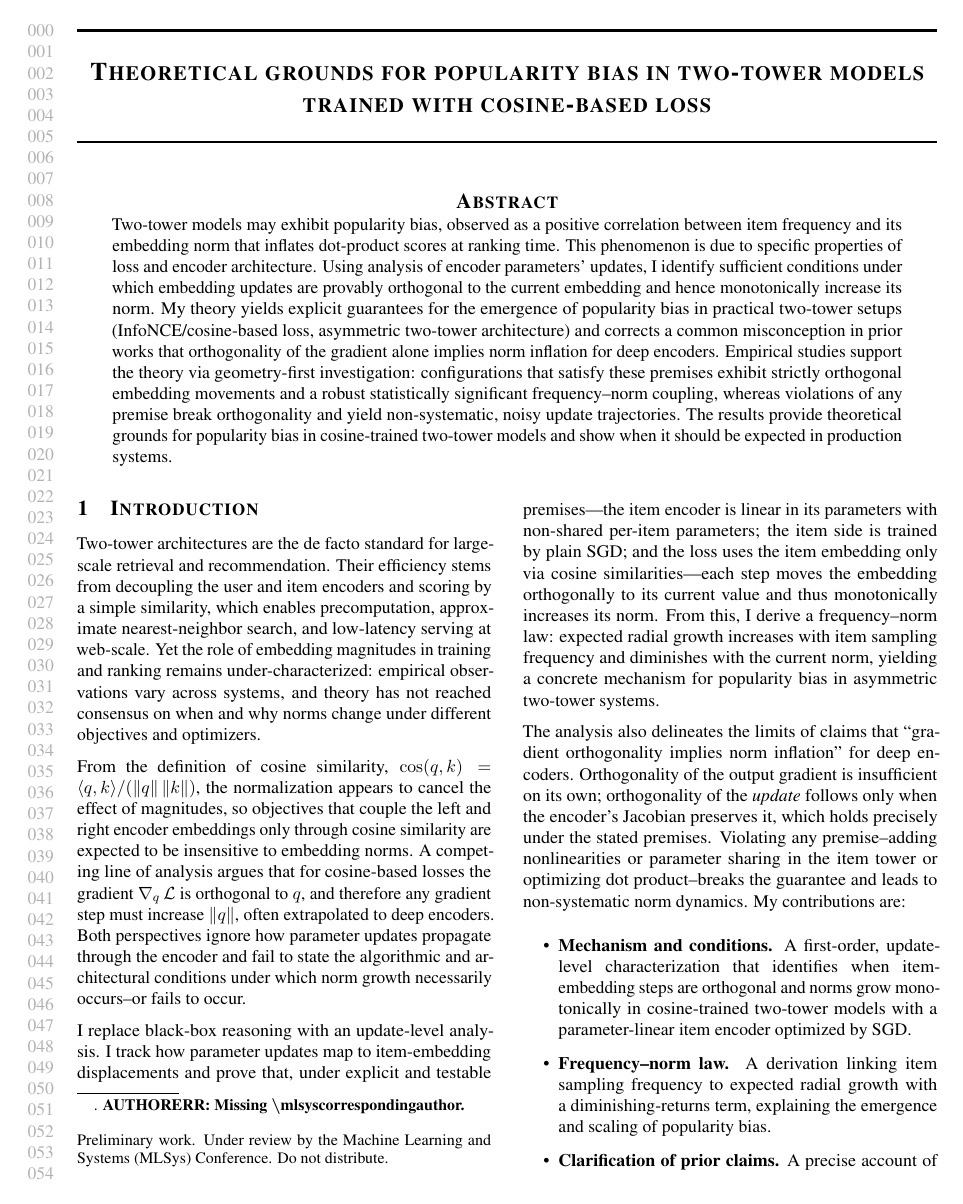
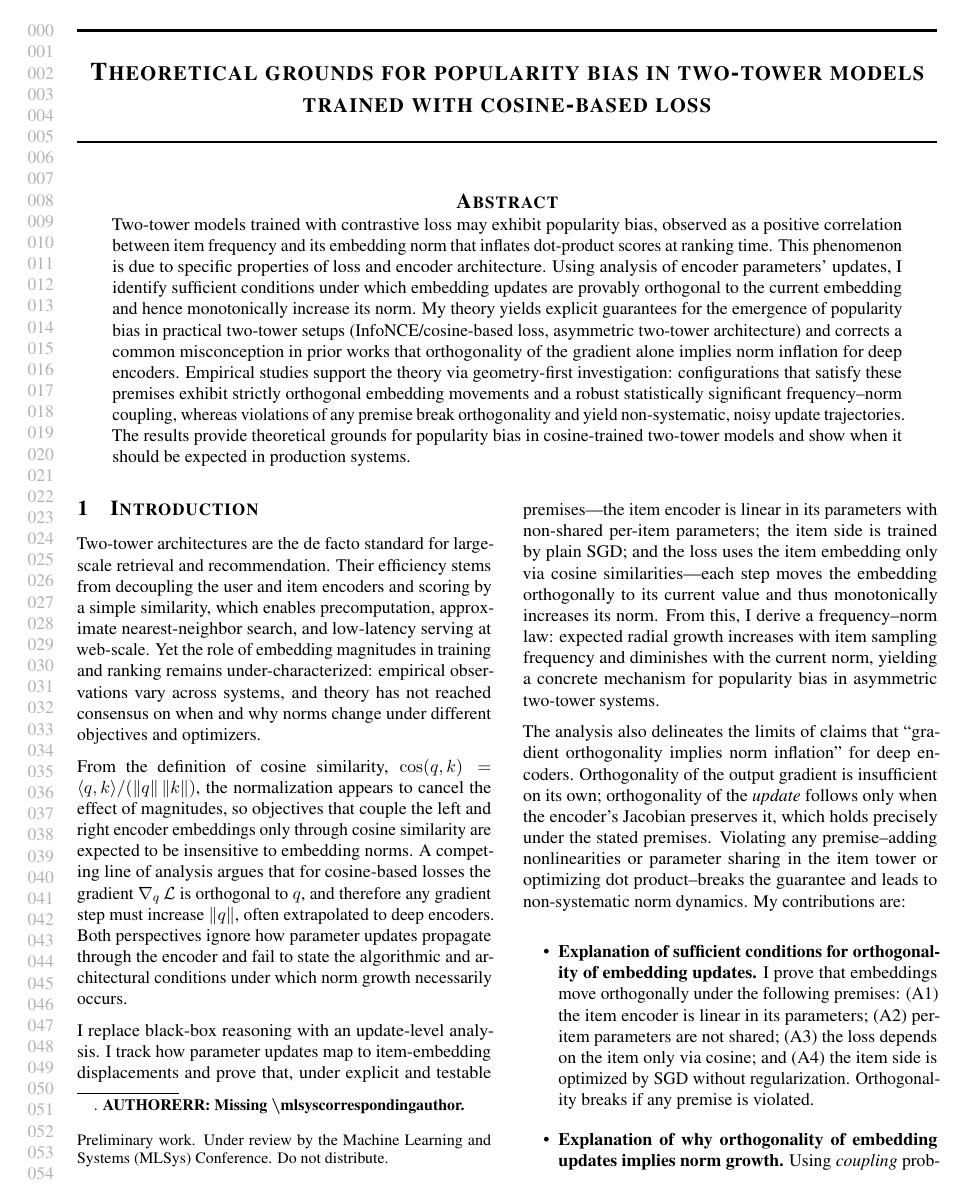
Before and after one commit to wrapper228/mlsys26-paper, a LaTeX paper (final_tex_paper_in_this_folder/paper.tex, which reads final_tex_paper_in_this_folder/sections/introduction.tex): page 2 of 3. Compiled offline with pdfLaTeX.

Commit message:
perfect intro + add contrastive to abstr

```diff
--- a/final_tex_paper_in_this_folder/paper.tex
+++ b/final_tex_paper_in_this_folder/paper.tex
@@ -24,7 +24,7 @@ L% MLSys 2025 paper skeleton (reset)
 
 \vskip 0.1in
 \begin{abstract}
-    Two-tower models may exhibit popularity bias, observed as a positive correlation between item frequency and its embedding norm that inflates dot-product scores at ranking time. This phenomenon is due to specific properties of loss and encoder architecture. Using analysis of encoder parameters’ updates, I identify sufficient conditions under which embedding updates are provably orthogonal to the current embedding and hence monotonically increase its norm. My theory yields explicit guarantees for the emergence of popularity bias in practical two-tower setups (InfoNCE/cosine-based loss, asymmetric two-tower architecture) and corrects a common misconception in prior works that orthogonality of the gradient alone implies norm inflation for deep encoders.  Empirical studies support the theory via geometry-first investigation: configurations that satisfy these premises exhibit strictly orthogonal embedding movements and a robust statistically significant frequency–norm coupling, whereas violations of any premise break orthogonality and yield non-systematic, noisy update trajectories. The results provide theoretical grounds for popularity bias in cosine-trained two-tower models and show when it should be expected in production systems.
+    Two-tower models trained with contrastive loss may exhibit popularity bias, observed as a positive correlation between item frequency and its embedding norm that inflates dot-product scores at ranking time. This phenomenon is due to specific properties of loss and encoder architecture. Using analysis of encoder parameters’ updates, I identify sufficient conditions under which embedding updates are provably orthogonal to the current embedding and hence monotonically increase its norm. My theory yields explicit guarantees for the emergence of popularity bias in practical two-tower setups (InfoNCE/cosine-based loss, asymmetric two-tower architecture) and corrects a common misconception in prior works that orthogonality of the gradient alone implies norm inflation for deep encoders.  Empirical studies support the theory via geometry-first investigation: configurations that satisfy these premises exhibit strictly orthogonal embedding movements and a robust statistically significant frequency–norm coupling, whereas violations of any premise break orthogonality and yield non-systematic, noisy update trajectories. The results provide theoretical grounds for popularity bias in cosine-trained two-tower models and show when it should be expected in production systems.
 \end{abstract}
 ]
 
--- a/final_tex_paper_in_this_folder/sections/introduction.tex
+++ b/final_tex_paper_in_this_folder/sections/introduction.tex
@@ -2,15 +2,15 @@
 \section{Introduction}
 Two-tower architectures are the de facto standard for large-scale retrieval and recommendation. Their efficiency stems from decoupling the user and item encoders and scoring by a simple similarity, which enables precomputation, approximate nearest-neighbor search, and low-latency serving at web-scale. Yet the role of embedding magnitudes in training and ranking remains under-characterized: empirical observations vary across systems, and theory has not reached consensus on when and why norms change under different objectives and optimizers.
 
-From the definition of cosine similarity, \(\cos(q,k)=\langle q,k\rangle/(\|q\|\,\|k\|)\), the normalization appears to cancel the effect of magnitudes, so objectives that couple the left and right encoder embeddings only through cosine similarity are expected to be insensitive to embedding norms. A competing line of analysis argues that for cosine-based losses the gradient \(\nabla_{q}\,\mathcal{L}\) is orthogonal to \(q\), and therefore any gradient step must increase \(\|q\|\), often extrapolated to deep encoders. Both perspectives ignore how parameter updates propagate through the encoder and fail to state the algorithmic and architectural conditions under which norm growth necessarily occurs--or fails to occur.
+From the definition of cosine similarity, \(\cos(q,k)=\langle q,k\rangle/(\|q\|\,\|k\|)\), the normalization appears to cancel the effect of magnitudes, so objectives that couple the left and right encoder embeddings only through cosine similarity are expected to be insensitive to embedding norms. A competing line of analysis argues that for cosine-based losses the gradient \(\nabla_{q}\,\mathcal{L}\) is orthogonal to \(q\), and therefore any gradient step must increase \(\|q\|\), often extrapolated to deep encoders. Both perspectives ignore how parameter updates propagate through the encoder and fail to state the algorithmic and architectural conditions under which norm growth necessarily occurs.
 
 I replace black-box reasoning with an update-level analysis. I track how parameter updates map to item-embedding displacements and prove that, under explicit and testable premises—the item encoder is linear in its parameters with non-shared per-item parameters; the item side is trained by plain SGD; and the loss uses the item embedding only via cosine similarities—each step moves the embedding orthogonally to its current value and thus monotonically increases its norm. From this, I derive a frequency--norm law: expected radial growth increases with item sampling frequency and diminishes with the current norm, yielding a concrete mechanism for popularity bias in asymmetric two-tower systems.
 
 The analysis also delineates the limits of claims that ``gradient orthogonality implies norm inflation'' for deep encoders. Orthogonality of the output gradient is insufficient on its own; orthogonality of the \emph{update} follows only when the encoder's Jacobian preserves it, which holds precisely under the stated premises. Violating any premise--adding nonlinearities or parameter sharing in the item tower or optimizing dot product--breaks the guarantee and leads to non-systematic norm dynamics. My contributions are:
 
 \begin{itemize}
-    \item \textbf{Mechanism and conditions.} A first-order, update-level characterization that identifies when item-embedding steps are orthogonal and norms grow monotonically in cosine-trained two-tower models with a parameter-linear item encoder optimized by SGD.
-    \item \textbf{Frequency–norm law.} A derivation linking item sampling frequency to expected radial growth with a diminishing-returns term, explaining the emergence and scaling of popularity bias.
-    \item \textbf{Clarification of prior claims.} A precise account of why output-gradient orthogonality alone does not imply norm inflation for deep encoders, together with the exact premises under which it does.
-    \item \textbf{Geometric instrumentation and evidence.} A diagnostic that decomposes updates into tangential and radial components and empirical results showing orthogonal motion and a robust, statistically significant frequency–norm coupling when the premises hold, and its disappearance when any premise is flipped.
+    \item \textbf{Explanation of sufficient conditions for orthogonality of embedding updates.} I prove that embeddings move orthogonally under the following premises: (A1) the item encoder is linear in its parameters; (A2) per-item parameters are not shared; (A3) the loss depends on the item only via cosine; and (A4) the item side is optimized by SGD without regularization. Orthogonality breaks if any premise is violated.
+    \item \textbf{Explanation of why orthogonality of embedding updates implies norm growth.} Using \emph{coupling} probabilistic technique I prove that orthogonal movement makes more popular item have systematically bigger embedding norm.
+    \item \textbf{Clarification of prior claims in the literature.} I re-examine claims from studies on similar topic [1][2][3] and argue that gradient update affects the model parameters, not its output itself.
+    \item \textbf{Common two-tower configurations that produce popularity bias.} Given complexity of modern architectures, the guarantees on popularity bias can still hold in production-style two-tower setups if item tower meet premises.
 \end{itemize}
```
Also changed, not shown: final_tex_paper_in_this_folder/sections/introduction.tex (2 more changed lines).
